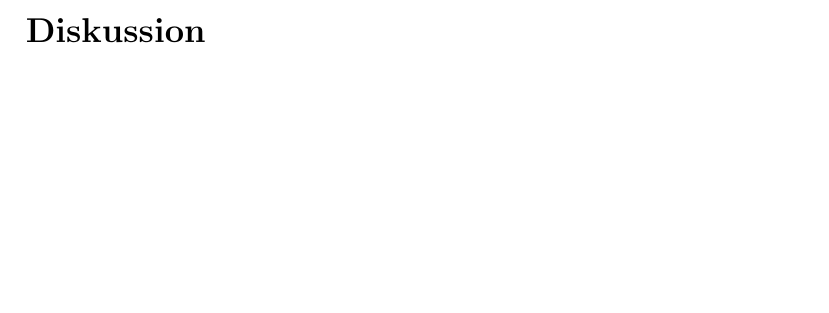
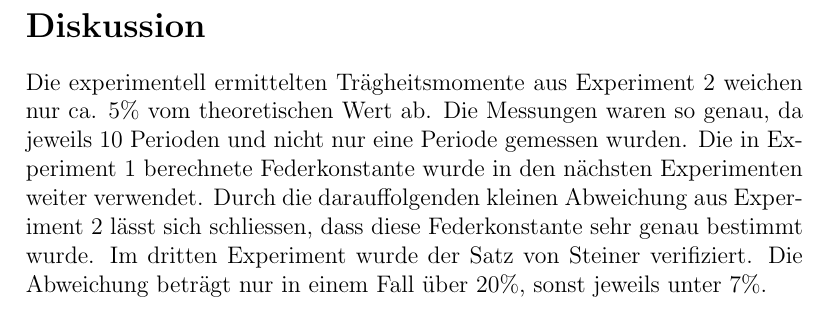
Before and after one commit to SpecialTaskForce/Praktikum-Physik, a LaTeX document (2/Tragheitsmoment.tex): part of page 7 of 7 before the commit and part of page 8 of 8 after it, cut so that both start at the same text, the shorter picture padded with empty space. Compiled offline with pdfLaTeX.

Commit message:
some blabla for discussion

```diff
--- a/2/Tragheitsmoment.tex
+++ b/2/Tragheitsmoment.tex
@@ -237,5 +237,8 @@ Die Regressionsgerade l\"asst sich nach Formel 1.27 aus dem Skript wie folgt ber
 % Diskussion
 %%
 \section*{Diskussion}
+Die experimentell ermittelten Tr\"agheitsmomente aus Experiment 2 weichen nur ca. 5\% vom theoretischen Wert ab. Die Messungen waren so genau, da jeweils 10 Perioden und nicht nur eine Periode gemessen wurden.
+Die in Experiment 1 berechnete Federkonstante wurde in den n\"achsten Experimenten weiter verwendet. Durch die darauffolgenden kleinen Abweichung aus Experiment 2 l\"asst sich schliessen, dass diese Federkonstante sehr genau bestimmt wurde.
+Im dritten Experiment wurde der Satz von Steiner verifiziert. Die Abweichung betr\"agt nur in einem Fall \"uber 20\%, sonst jeweils unter 7\%.
 
 \end{document}
```
